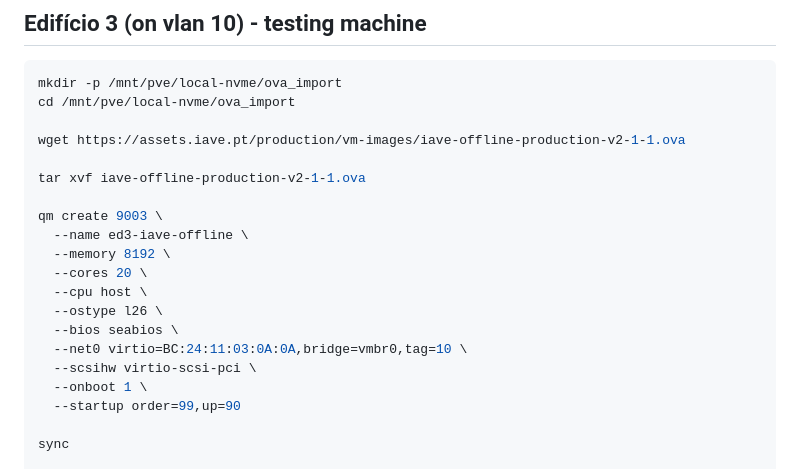
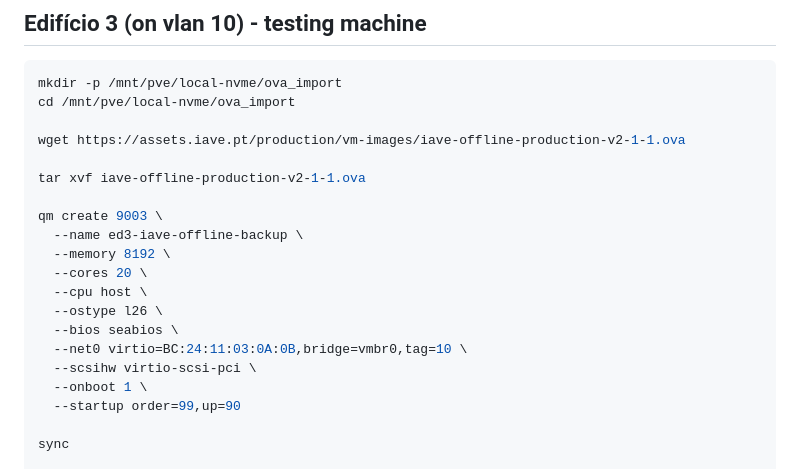
Before and after one commit to jpedrodias/IAVE_Landing_page, a Markdown page: PROXMOX/my_copy&past.md, the part around the change. Rendered like a GitHub page.

Commit message:
copy & past testing machine

```diff
--- a/PROXMOX/my_copy&past.md
+++ b/PROXMOX/my_copy&past.md
@@ -158,13 +158,13 @@ wget https://assets.iave.pt/production/vm-images/iave-offline-production-v2-1-1.
 tar xvf iave-offline-production-v2-1-1.ova
 
 qm create 9003 \
-  --name ed3-iave-offline \
+  --name ed3-iave-offline-backup \
   --memory 8192 \
   --cores 20 \
   --cpu host \
   --ostype l26 \
   --bios seabios \
-  --net0 virtio=BC:24:11:03:0A:0A,bridge=vmbr0,tag=10 \
+  --net0 virtio=BC:24:11:03:0A:0B,bridge=vmbr0,tag=10 \
   --scsihw virtio-scsi-pci \
   --onboot 1 \
   --startup order=99,up=90
```
